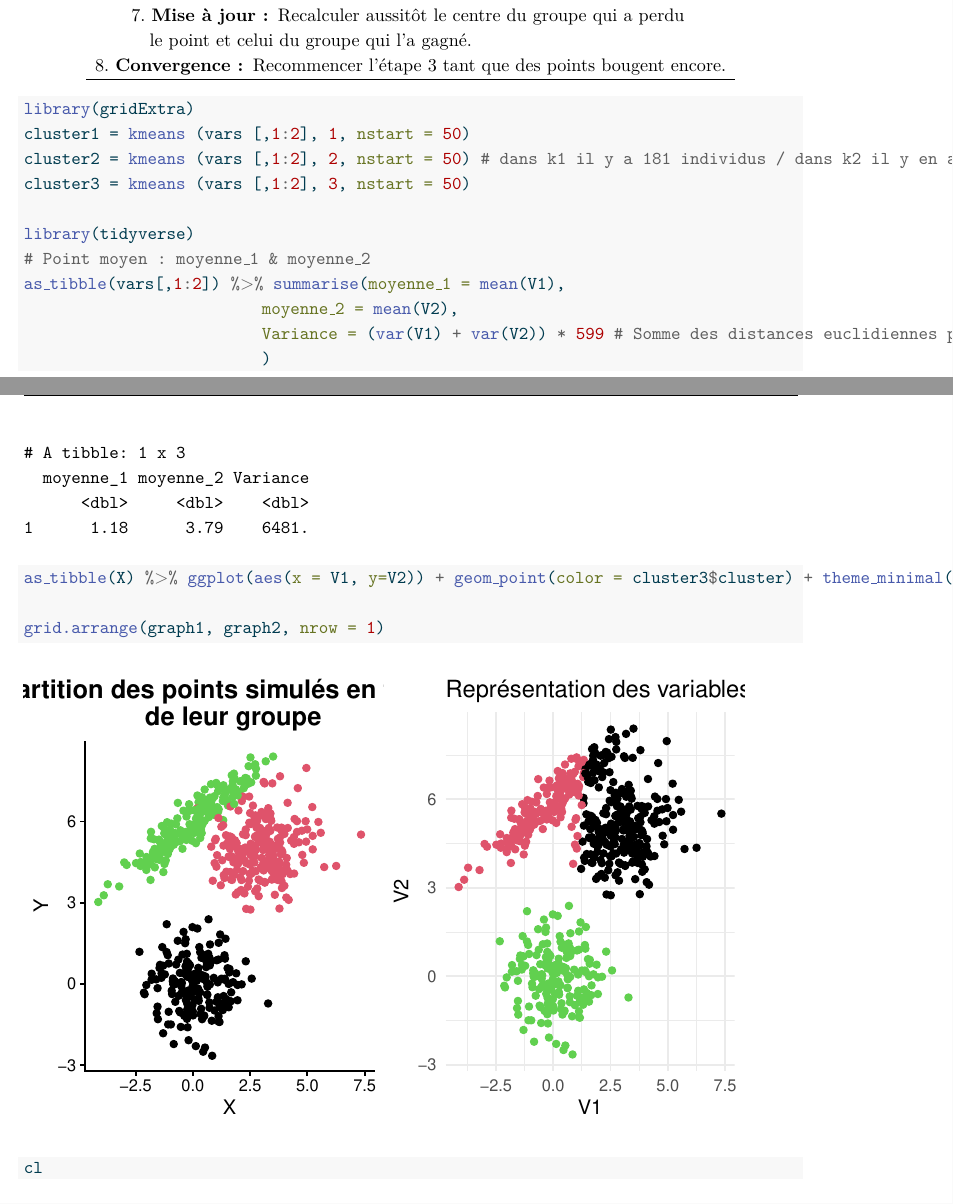
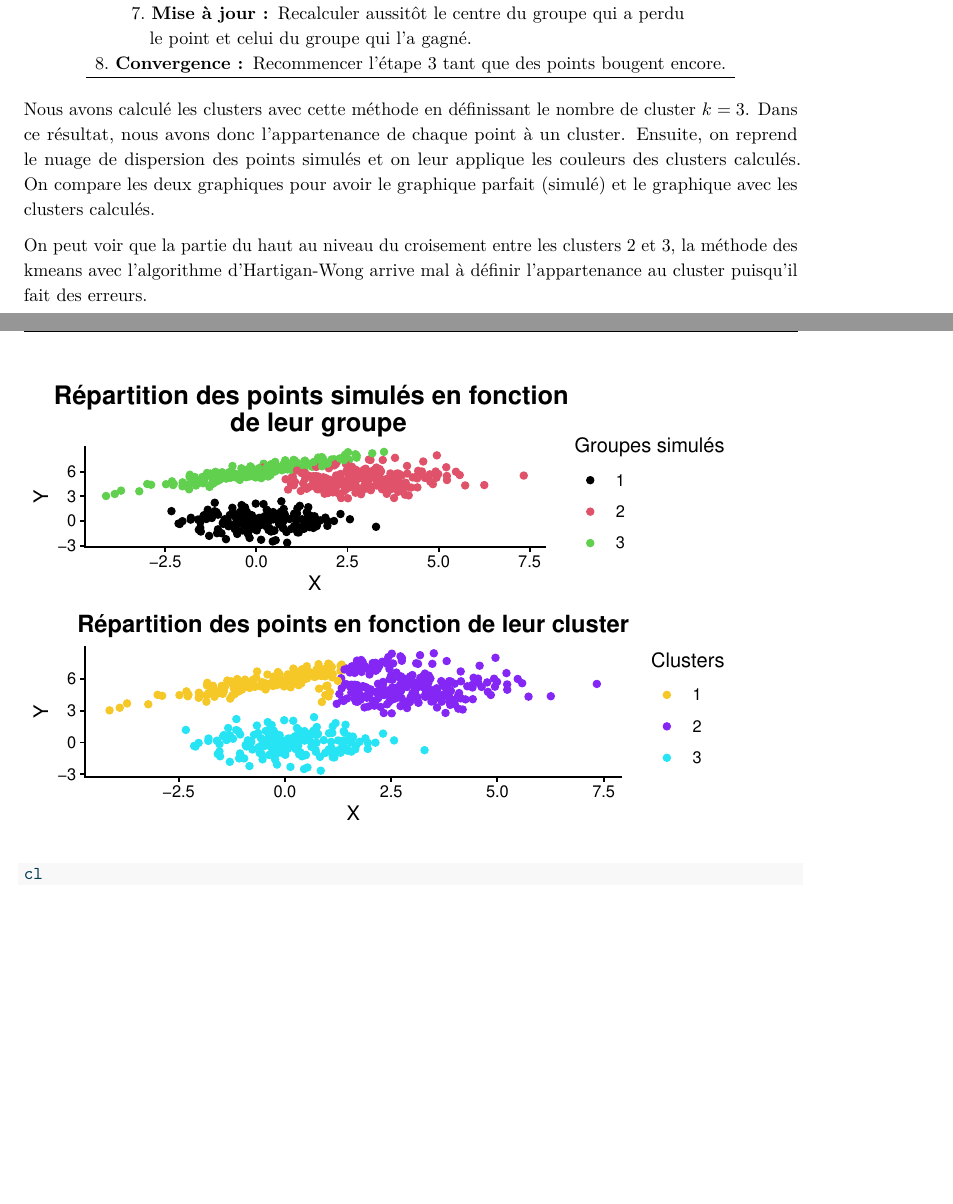
Before and after one commit to Oscar-Cnam/cluster_analysis, a LaTeX document (cluster_analysis.tex): two parts of pages 9 and 10 of 23, joined at a grey line, cut so that both start at the same text, the shorter picture padded with empty space. Compiled offline with pdfLaTeX.

Commit message:
MAJ jusqu'à matrice confusion

```diff
--- a/cluster_analysis.tex
+++ b/cluster_analysis.tex
@@ -546,36 +546,17 @@ Description de l'algorithme d'Hartigan-Wong pour la méthode des kmeans.
 \hline
 \end{array}\]
 
-\begin{Shaded}
-\begin{Highlighting}[]
-\FunctionTok{library}\NormalTok{(gridExtra)}
-\NormalTok{cluster1 }\OtherTok{=} \FunctionTok{kmeans}\NormalTok{ (vars [,}\DecValTok{1}\SpecialCharTok{:}\DecValTok{2}\NormalTok{], }\DecValTok{1}\NormalTok{, }\AttributeTok{nstart =} \DecValTok{50}\NormalTok{) }
-\NormalTok{cluster2 }\OtherTok{=} \FunctionTok{kmeans}\NormalTok{ (vars [,}\DecValTok{1}\SpecialCharTok{:}\DecValTok{2}\NormalTok{], }\DecValTok{2}\NormalTok{, }\AttributeTok{nstart =} \DecValTok{50}\NormalTok{) }\CommentTok{\# dans k1 il y a 181 individus / dans k2 il y en a 419}
-\NormalTok{cluster3 }\OtherTok{=} \FunctionTok{kmeans}\NormalTok{ (vars [,}\DecValTok{1}\SpecialCharTok{:}\DecValTok{2}\NormalTok{], }\DecValTok{3}\NormalTok{, }\AttributeTok{nstart =} \DecValTok{50}\NormalTok{)}
+Nous avons calculé les clusters avec cette méthode en définissant le
+nombre de cluster \(k = 3\). Dans ce résultat, nous avons donc
+l'appartenance de chaque point à un cluster. Ensuite, on reprend le
+nuage de dispersion des points simulés et on leur applique les couleurs
+des clusters calculés. On compare les deux graphiques pour avoir le
+graphique parfait (simulé) et le graphique avec les clusters calculés.
 
-\FunctionTok{library}\NormalTok{(tidyverse)}
-\CommentTok{\# Point moyen : moyenne\_1 \& moyenne\_2}
-\FunctionTok{as\_tibble}\NormalTok{(vars[,}\DecValTok{1}\SpecialCharTok{:}\DecValTok{2}\NormalTok{]) }\SpecialCharTok{\%\textgreater{}\%} \FunctionTok{summarise}\NormalTok{(}\AttributeTok{moyenne\_1 =} \FunctionTok{mean}\NormalTok{(V1),}
-                         \AttributeTok{moyenne\_2 =} \FunctionTok{mean}\NormalTok{(V2),}
-                         \AttributeTok{Variance =}\NormalTok{ (}\FunctionTok{var}\NormalTok{(V1) }\SpecialCharTok{+} \FunctionTok{var}\NormalTok{(V2)) }\SpecialCharTok{*} \DecValTok{599} \CommentTok{\# Somme des distances euclidiennes par rapport au p.m,}
-\NormalTok{                         ) }
-\end{Highlighting}
-\end{Shaded}
-
-\begin{verbatim}
-# A tibble: 1 x 3
-  moyenne_1 moyenne_2 Variance
-      <dbl>     <dbl>    <dbl>
-1      1.18      3.79    6481.
-\end{verbatim}
-
-\begin{Shaded}
-\begin{Highlighting}[]
-\FunctionTok{as\_tibble}\NormalTok{(X) }\SpecialCharTok{\%\textgreater{}\%} \FunctionTok{ggplot}\NormalTok{(}\FunctionTok{aes}\NormalTok{(}\AttributeTok{x =}\NormalTok{ V1, }\AttributeTok{y=}\NormalTok{V2)) }\SpecialCharTok{+} \FunctionTok{geom\_point}\NormalTok{(}\AttributeTok{color =}\NormalTok{ cluster3}\SpecialCharTok{$}\NormalTok{cluster) }\SpecialCharTok{+} \FunctionTok{theme\_minimal}\NormalTok{() }\SpecialCharTok{+} \FunctionTok{ggtitle}\NormalTok{(}\StringTok{"Représentation des variables continues en fonction des groupes prédéfinis"}\NormalTok{) }\OtherTok{{-}\textgreater{}}\NormalTok{ graph2}
-
-\FunctionTok{grid.arrange}\NormalTok{(graph1, graph2, }\AttributeTok{nrow =} \DecValTok{1}\NormalTok{)}
-\end{Highlighting}
-\end{Shaded}
+On peut voir que la partie du haut au niveau du croisement entre les
+clusters 2 et 3, la méthode des kmeans avec l'algorithme d'Hartigan-Wong
+arrive mal à définir l'appartenance au cluster puisqu'il fait des
+erreurs.
 
 \pandocbounded{\includegraphics[keepaspectratio]{cluster_analysis_files/figure-pdf/unnamed-chunk-13-1.pdf}}
 
@@ -612,3 +593,20 @@ Description de l'algorithme d'Hartigan-Wong pour la méthode des kmeans.
 \end{Shaded}
 
 \begin{verbatim}
+  [1] 2 3 2 3 2 2 1 2 2 1 3 1 3 2 1 1 2 2 2 2 1 1 3 2 3 2 2 2 2 3 3 1 3 3 2 2 3
+ [38] 3 2 3 2 1 2 3 2 1 3 2 3 2 1 3 2 2 3 3 2 1 2 2 3 3 1 1 1 1 1 2 3 3 1 2 2 1
+ [75] 3 1 1 3 1 2 2 2 3 3 2 1 1 3 2 3 1 1 3 1 3 3 2 2 2 1 2 3 2 1 2 2 2 2 3 1 2
+[112] 2 2 1 3 3 1 2 2 1 3 2 2 3 2 1 1 2 3 2 1 2 1 3 2 2 2 2 3 1 2 2 3 2 2 1 3 3
+[149] 1 1 1 2 1 3 1 3 1 2 1 1 1 1 2 1 2 1 2 3 2 1 1 3 3 3 3 2 3 1 3 2 1 2 3 2 2
+[186] 2 3 1 2 2 1 3 2 2 2 2 1 3 1 2 2 2 2 3 1 3 2 2 2 2 2 3 3 1 2 2 2 1 2 2 2 1
+[223] 2 2 2 1 1 2 2 2 2 3 3 2 2 1 1 1 1 2 2 2 2 1 1 2 3 1 3 1 2 1 1 1 2 2 2 2 3
+[260] 2 1 3 3 2 2 1 3 3 3 2 3 2 2 3 3 2 1 3 1 3 2 3 1 1 2 2 2 2 1 2 2 1 1 2 3 3
+[297] 1 2 2 3 3 2 1 3 3 3 3 1 2 3 2 2 2 2 3 3 1 2 2 2 2 1 3 1 3 2 2 1 2 2 1 3 3
+[334] 1 3 3 2 2 2 2 2 2 1 3 2 2 1 2 1 1 2 1 1 2 2 3 2 3 2 1 3 3 3 3 3 2 3 2 1 1
+[371] 2 1 3 2 2 1 2 2 2 3 2 3 3 1 2 3 3 2 1 1 1 2 2 2 3 2 3 2 2 2 2 1 3 3 1 2 1
+[408] 2 2 1 3 3 3 3 2 1 3 1 1 2 3 1 3 2 3 1 2 1 3 3 2 3 2 1 1 1 3 2 2 2 2 1 2 2
+[445] 1 2 1 2 2 2 2 2 2 2 3 3 3 2 1 2 3 3 3 3 3 3 1 3 2 2 3 1 2 3 2 2 2 2 3 3 2
+[482] 1 2 1 2 2 2 2 1 1 3 2 2 1 2 3 3 1 3 1 3 2 1 3 2 1 2 2 1 2 3 2 1 3 1 2 2 3
+[519] 2 2 1 2 3 3 3 1 2 3 3 3 2 2 2 2 3 3 1 2 2 3 1 2 3 1 1 3 1 2 3 1 2 1 1 2 1
+[556] 3 2 1 2 2 2 2 2 3 3 3 1 2 3 1 1 1 3 2 3 1 1 1 1 3 3 3 3 1 3 2 1 2 3 1 2 2
+[593] 2 2 3 3 3 3 2 2
```
Also changed, not shown: cluster_analysis.pdf, cluster_analysis_files/figure-pdf/unnamed-chunk-11-1.pdf, cluster_analysis_files/figure-pdf/unnamed-chunk-12-1.pdf, cluster_analysis_files/figure-pdf/unnamed-chunk-13-1.pdf, cluster_analysis_files/figure-pdf/unnamed-chunk-18-1.pdf, cluster_analysis_files/figure-pdf/unnamed-chunk-19-1.pdf, cluster_analysis_files/figure-pdf/unnamed-chunk-21-1.pdf, cluster_analysis_files/figure-pdf/unnamed-chunk-21-2.pdf, cluster_analysis_files/figure-pdf/unnamed-chunk-22-1.pdf, cluster_analysis_files/figure-pdf/unnamed-chunk-23-1.pdf, cluster_analysis_files/figure-pdf/unnamed-chunk-24-1.pdf, cluster_analysis_files/figure-pdf/unnamed-chunk-25-1.pdf, cluster_analysis_files/figure-pdf/unnamed-chunk-27-1.pdf, cluster_analysis_files/figure-pdf/unnamed-chunk-27-2.pdf, 8 more files, 1 other file.
